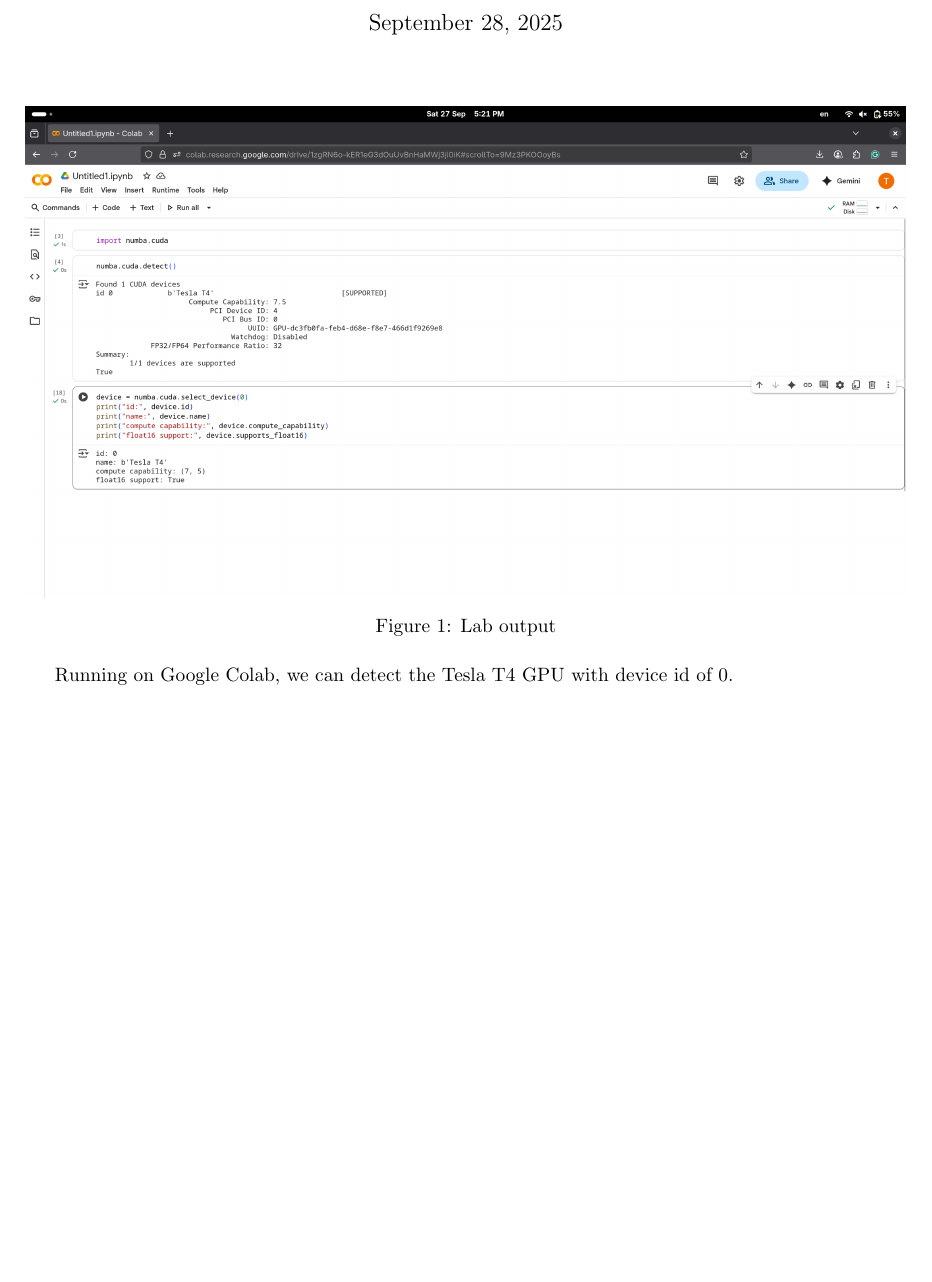
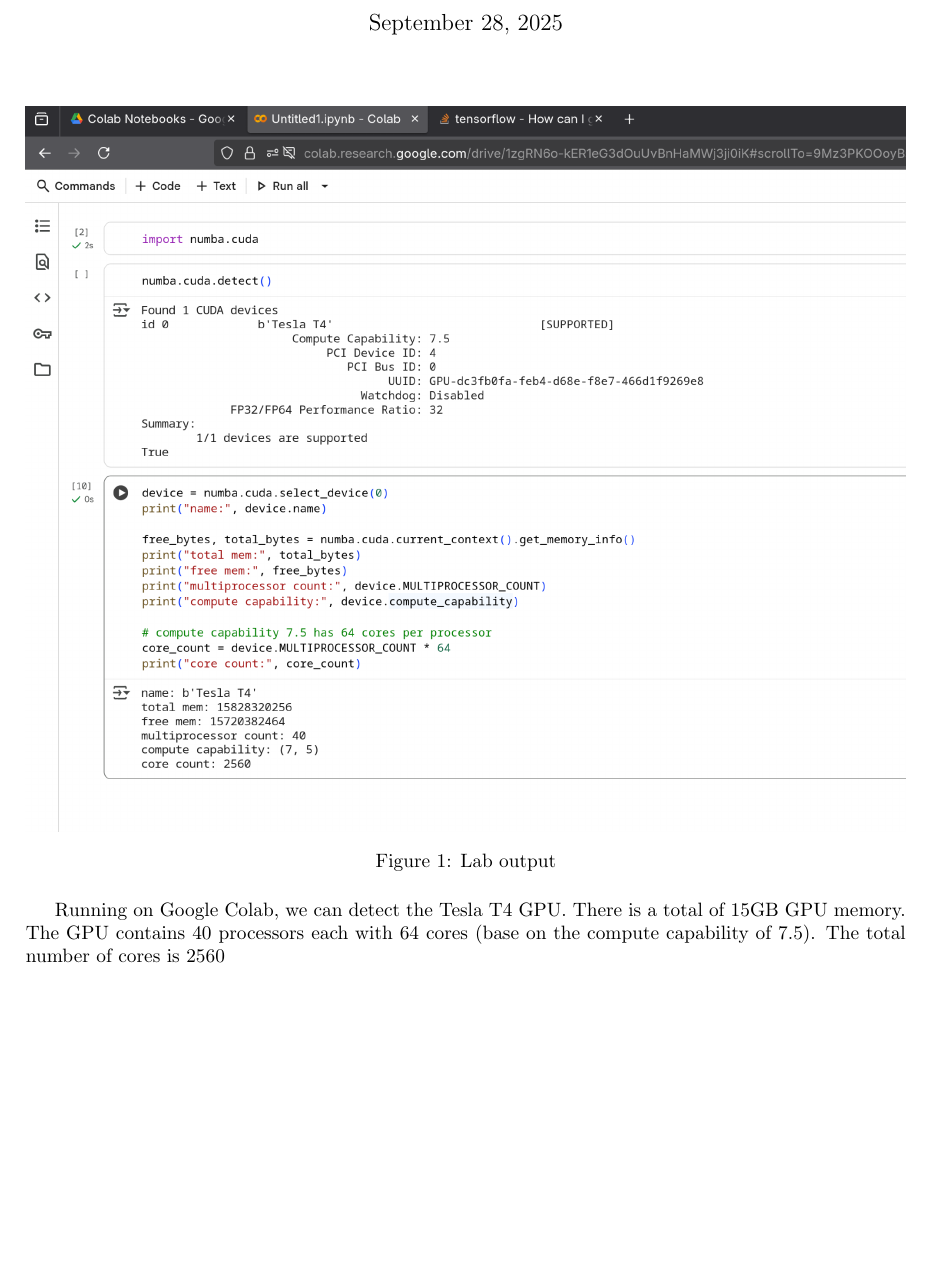
Before and after one commit to tung-ngt/advancedhpc2025, a LaTeX document (lab2/Report2.Device.Info.tex): part of the page, cut so that both start at the same text. Compiled offline with pdfLaTeX.

Commit message:
update lab2

```diff
--- a/lab2/Report2.Device.Info.tex
+++ b/lab2/Report2.Device.Info.tex
@@ -18,6 +18,6 @@
     \label{fig:placeholder}
 \end{figure}
 
-Running on Google Colab, we can detect the Tesla T4 GPU with device id of 0.
+Running on Google Colab, we can detect the Tesla T4 GPU. There is a total of 15GB GPU memory. The GPU contains 40 processors each with 64 cores (base on the compute capability of 7.5). The total number of cores is 2560
 
 \end{document}
```
Also changed, not shown: lab2/ss.png.
